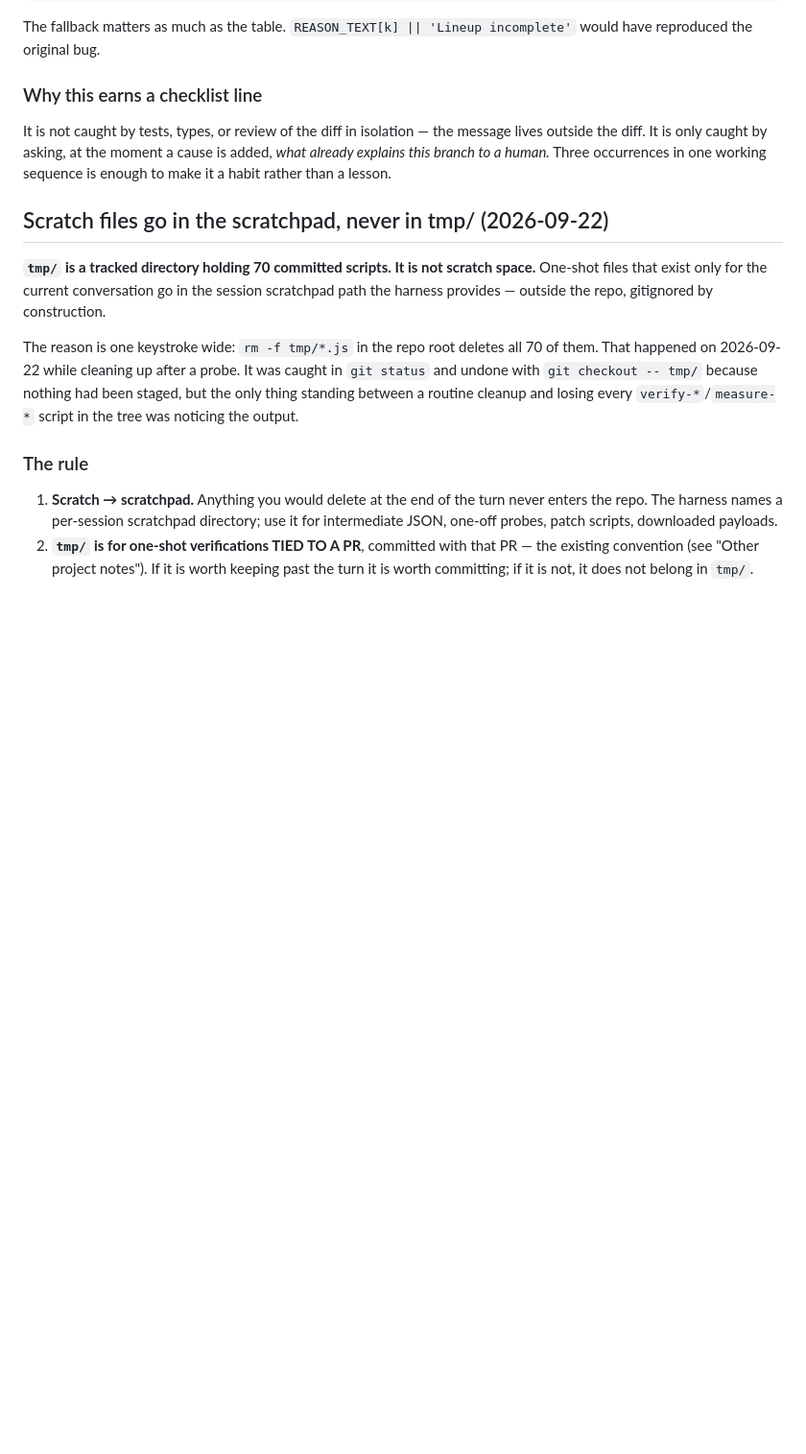
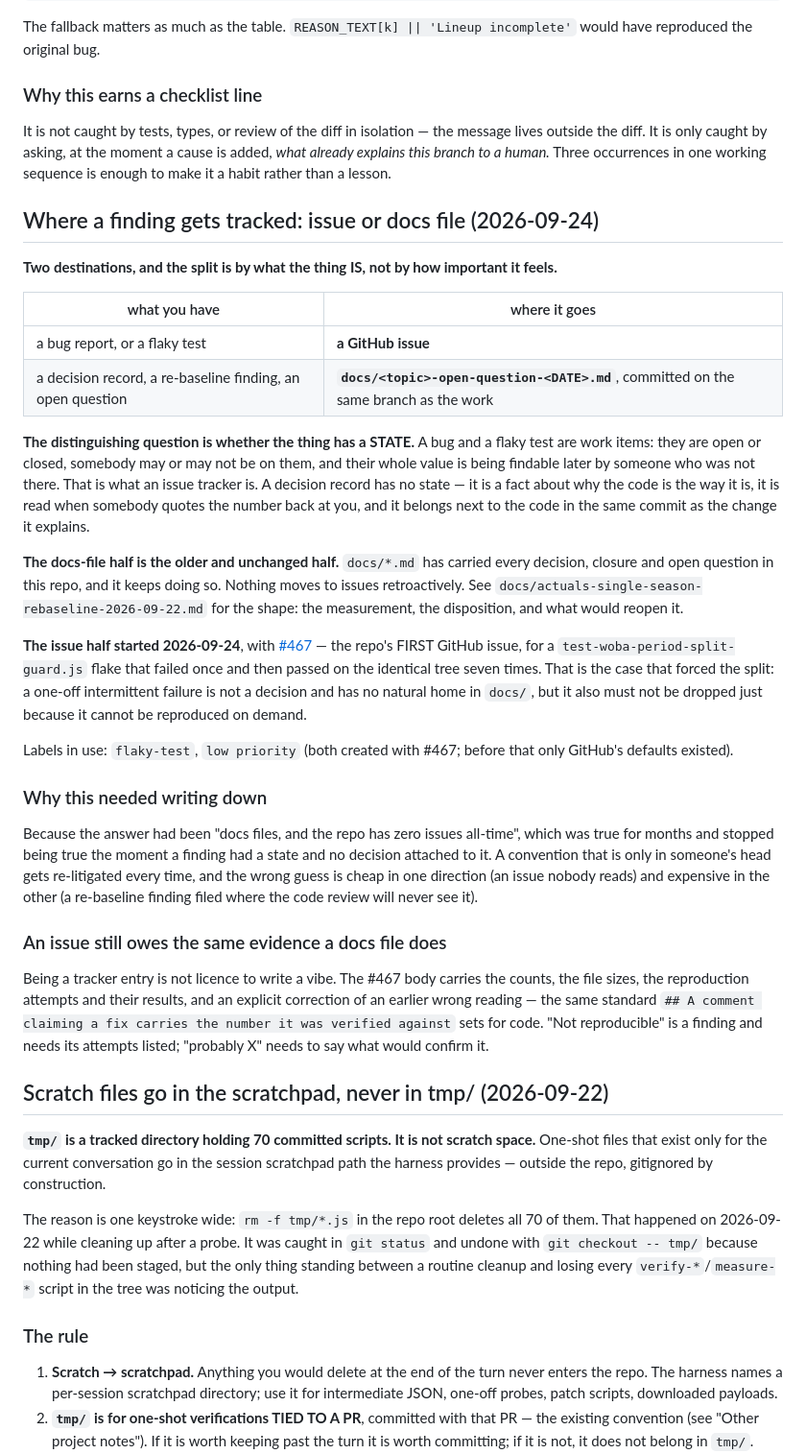
Before and after one commit to mikereagan24-sketch/mlb-analyzer, a Markdown page: mlb-analyzer/CLAUDE.md, the part around the change. Shown at 96% size. GitHub-like rendering; blank space fills up the shorter version.

Commit message:
docs(rules): record the issue-vs-docs tracking split settled by #467
Two destinations, split by what the thing IS rather than by how important it
feels:

  a bug report, or a flaky test          -> a GitHub issue
  a decision record, a re-baseline       -> docs/<topic>-open-question-<DATE>.md,
  finding, an open question                 on the same branch as the work

THE DISTINGUISHING QUESTION IS WHETHER THE THING HAS A STATE. A bug and a flaky
test are work items -- open or closed, somebody on them or not, and their whole
value is being findable later by someone who was not there. A decision record
has no state: it is a fact about why the code is the way it is, read when
somebody quotes the number back at you, and it belongs next to the code in the
same commit as the change it explains.

The docs half is unchanged and nothing moves retroactively. The issue half
started 2026-09-24 with #467 -- the repo's FIRST GitHub issue, for a
test-woba-period-split-guard.js flake that failed once and then passed on the
identical tree seven times. That is the case that forced the split: an
intermittent failure is not a decision and has no natural home in docs/, but it
must not be dropped just because it cannot be reproduced on demand.

Also recorded: the labels now in use (flaky-test, low priority, both created
with #467 -- before that only GitHub's defaults existed), and that an issue
owes the same evidence a docs file does. The #467 body carries counts, file
sizes, reproduction attempts and their results, and an explicit correction of an
earlier wrong reading, which is the standard §"A comment claiming a fix carries
the number it was verified against" already sets for code. "Not reproducible" is
a finding and needs its attempts listed.

Placed with the other "where does this belong" conventions, immediately before
§"Scratch files go in the scratchpad, never in tmp/".

ON THE BRANCH QUESTION: every one of the last 12 commits touching CLAUDE.md
landed through a PR merge -- none direct to main -- so this follows the same
flow rather than committing straight to main. Consistent with §"Branch
discipline" and §"One PR, one push" in the file itself.

No behaviour change; documentation only.

VERIFIED
  full suite   90 suites, 88 clean, 2 expected-failing (both [stale-fixture],
               unchanged), 0 new, 0 drifted

Co-Authored-By: Claude Opus 5 (1M context) <noreply@anthropic.com>

```diff
--- a/mlb-analyzer/CLAUDE.md
+++ b/mlb-analyzer/CLAUDE.md
@@ -1756,6 +1756,59 @@ cause is added, *what already explains this branch to a human.* Three
 occurrences in one working sequence is enough to make it a habit rather than
 a lesson.
 
+## Where a finding gets tracked: issue or docs file (2026-09-24)
+
+**Two destinations, and the split is by what the thing IS, not by how important
+it feels.**
+
+| what you have | where it goes |
+|---|---|
+| a bug report, or a flaky test | **a GitHub issue** |
+| a decision record, a re-baseline finding, an open question | **`docs/<topic>-open-question-<DATE>.md`**, committed on the same branch as the work |
+
+**The distinguishing question is whether the thing has a STATE.** A bug and a
+flaky test are work items: they are open or closed, somebody may or may not be
+on them, and their whole value is being findable later by someone who was not
+there. That is what an issue tracker is. A decision record has no state — it is
+a fact about why the code is the way it is, it is read when somebody quotes the
+number back at you, and it belongs next to the code in the same commit as the
+change it explains.
+
+**The docs-file half is the older and unchanged half.** `docs/*.md` has carried
+every decision, closure and open question in this repo, and it keeps doing so.
+Nothing moves to issues retroactively. See
+`docs/actuals-single-season-rebaseline-2026-09-22.md` for the shape: the
+measurement, the disposition, and what would reopen it.
+
+**The issue half started 2026-09-24**, with
+[#467](https://github.com/mikereagan24-sketch/mlb-analyzer/issues/467) — the
+repo's FIRST GitHub issue, for a `test-woba-period-split-guard.js` flake that
+failed once and then passed on the identical tree seven times. That is the case
+that forced the split: a one-off intermittent failure is not a decision and has
+no natural home in `docs/`, but it also must not be dropped just because it
+cannot be reproduced on demand.
+
+Labels in use: `flaky-test`, `low priority` (both created with #467; before
+that only GitHub's defaults existed).
+
+### Why this needed writing down
+
+Because the answer had been "docs files, and the repo has zero issues all-time",
+which was true for months and stopped being true the moment a finding had a
+state and no decision attached to it. A convention that is only in someone's
+head gets re-litigated every time, and the wrong guess is cheap in one direction
+(an issue nobody reads) and expensive in the other (a re-baseline finding filed
+where the code review will never see it).
+
+### An issue still owes the same evidence a docs file does
+
+Being a tracker entry is not licence to write a vibe. The #467 body carries the
+counts, the file sizes, the reproduction attempts and their results, and an
+explicit correction of an earlier wrong reading — the same standard
+`## A comment claiming a fix carries the number it was verified against` sets
+for code. "Not reproducible" is a finding and needs its attempts listed;
+"probably X" needs to say what would confirm it.
+
 ## Scratch files go in the scratchpad, never in tmp/ (2026-09-22)
 
 **`tmp/` is a tracked directory holding 70 committed scripts. It is not
```
